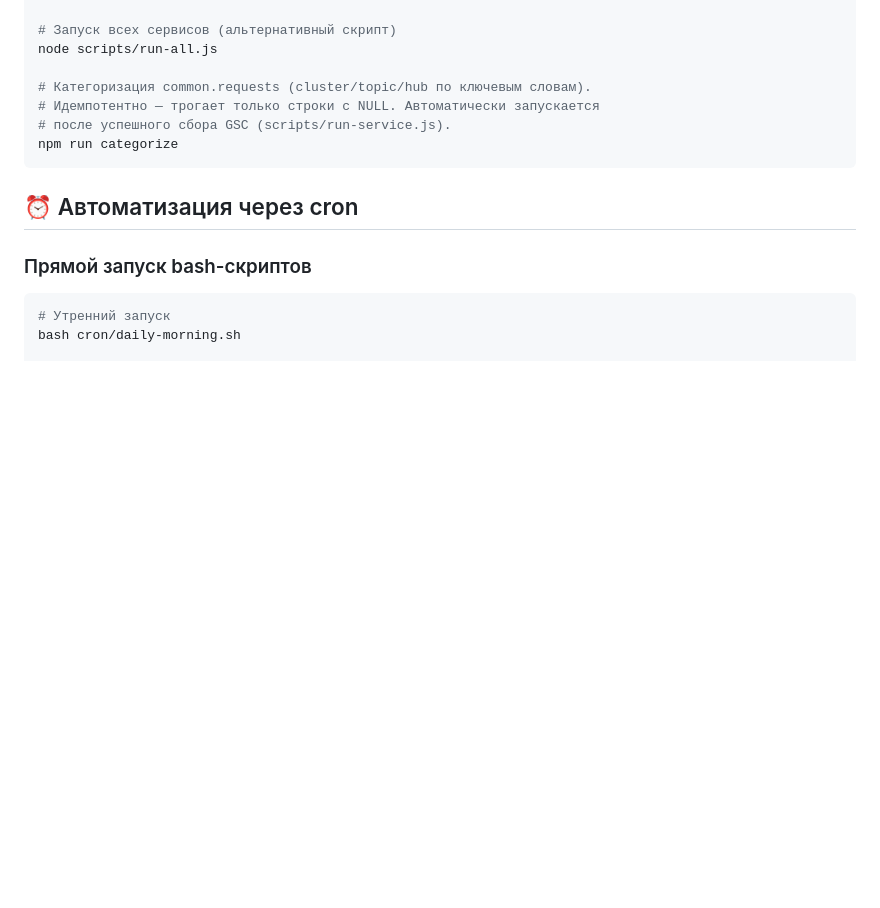
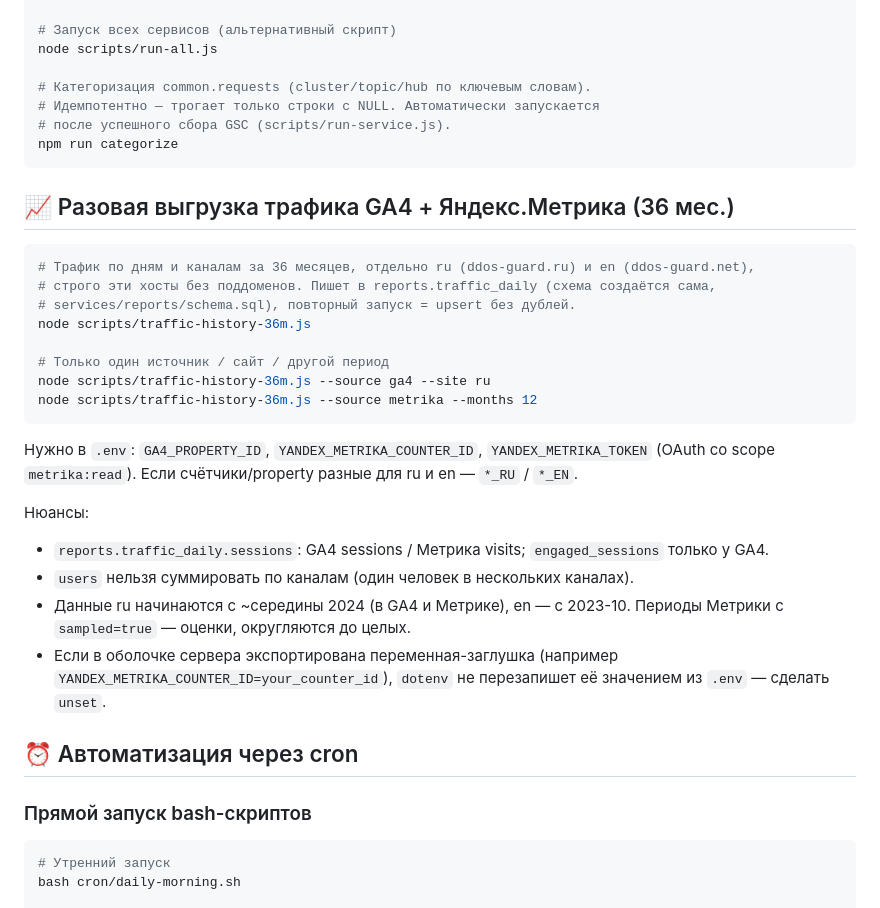
Before and after one commit to ToriHever/api-automation, a Markdown page: COMMANDS.md, the part around the change. GitHub-like rendering; blank space fills up the shorter version.

Commit message:
Document traffic-history-36m script in COMMANDS.md
Co-Authored-By: Claude Sonnet 5.5 <noreply@anthropic.com>

````diff
--- a/COMMANDS.md
+++ b/COMMANDS.md
@@ -93,6 +93,26 @@ node scripts/run-all.js
 # после успешного сбора GSC (scripts/run-service.js).
 npm run categorize
 ```
+
+## 📈 Разовая выгрузка трафика GA4 + Яндекс.Метрика (36 мес.)
+```bash
+# Трафик по дням и каналам за 36 месяцев, отдельно ru (ddos-guard.ru) и en (ddos-guard.net),
+# строго эти хосты без поддоменов. Пишет в reports.traffic_daily (схема создаётся сама,
+# services/reports/schema.sql), повторный запуск = upsert без дублей.
+node scripts/traffic-history-36m.js
+
+# Только один источник / сайт / другой период
+node scripts/traffic-history-36m.js --source ga4 --site ru
+node scripts/traffic-history-36m.js --source metrika --months 12
+```
+Нужно в `.env`: `GA4_PROPERTY_ID`, `YANDEX_METRIKA_COUNTER_ID`, `YANDEX_METRIKA_TOKEN`
+(OAuth со scope `metrika:read`). Если счётчики/property разные для ru и en — `*_RU` / `*_EN`.
+
+Нюансы:
+- `reports.traffic_daily.sessions`: GA4 sessions / Метрика visits; `engaged_sessions` только у GA4.
+- `users` нельзя суммировать по каналам (один человек в нескольких каналах).
+- Данные ru начинаются с ~середины 2024 (в GA4 и Метрике), en — с 2023-10. Периоды Метрики с `sampled=true` — оценки, округляются до целых.
+- Если в оболочке сервера экспортирована переменная-заглушка (например `YANDEX_METRIKA_COUNTER_ID=your_counter_id`), `dotenv` не перезапишет её значением из `.env` — сделать `unset`.
 
 ## ⏰ Автоматизация через cron
 ### Прямой запуск bash-скриптов
````
